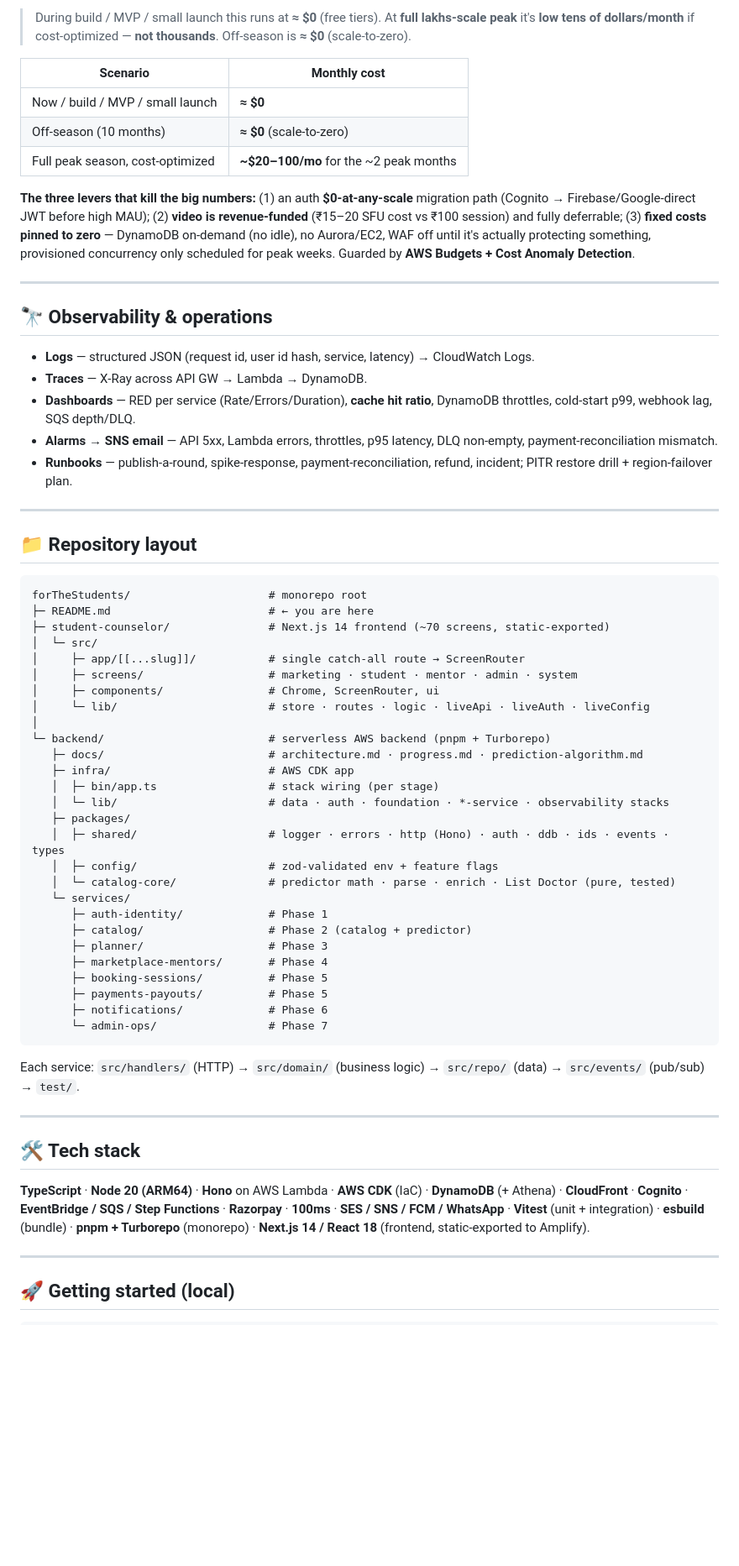
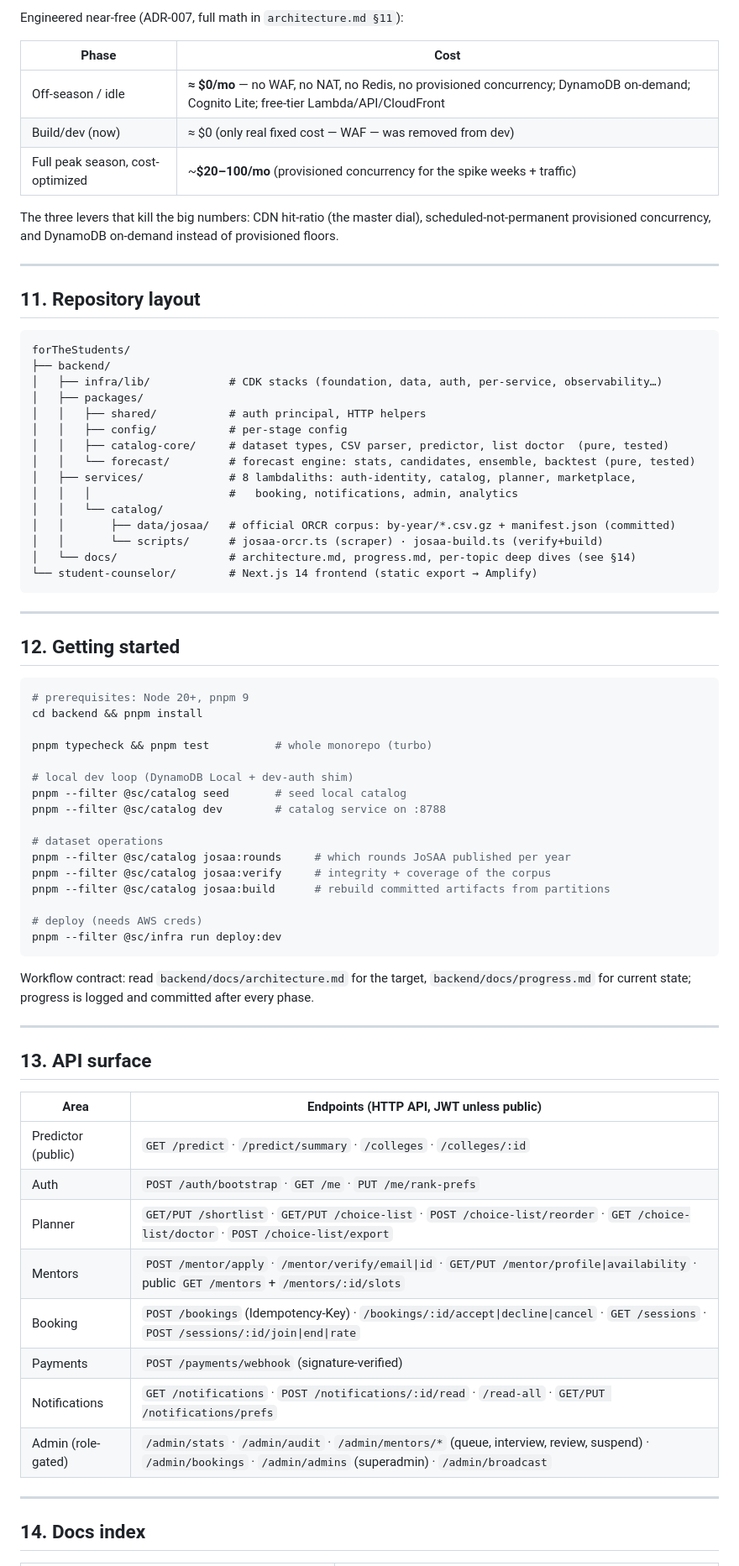
Before and after one commit to Rahul5977/forTheStudents, a Markdown page: README.md, the part around one of its changes. Shown at 84% size. Drawn GitHub-style; blank space fills up the shorter version.

````diff
--- a/README.md
+++ b/README.md
@@ -252,67 +342,77 @@ Phases 0–1 passed a **full security review** (no secrets in code, least‑priv
 
-> During build / MVP / small launch this runs at **≈ $0** (free tiers). At **full lakhs‑scale peak** it's **low tens of dollars/month** if cost‑optimized — **not thousands**. Off‑season is **≈ $0** (scale‑to‑zero).
+Engineered near-free (ADR-007, full math in `architecture.md §11`):
 
-| Scenario | Monthly cost |
+| Phase | Cost |
 |---|---|
-| Now / build / MVP / small launch | **≈ $0** |
-| Off‑season (10 months) | **≈ $0** (scale‑to‑zero) |
-| Full peak season, cost‑optimized | **~$20–100/mo** for the ~2 peak months |
+| Off-season / idle | **≈ $0/mo** — no WAF, no NAT, no Redis, no provisioned concurrency; DynamoDB on-demand; Cognito Lite; free-tier Lambda/API/CloudFront |
+| Build/dev (now) | ≈ $0 (only real fixed cost — WAF — was removed from dev) |
+| Full peak season, cost-optimized | ~**$20–100/mo** (provisioned concurrency for the spike weeks + traffic) |
 
-**The three levers that kill the big numbers:** (1) an auth **$0‑at‑any‑scale** migration path (Cognito → Firebase/Google‑direct JWT before high MAU); (2) **video is revenue‑funded** (₹15–20 SFU cost vs ₹100 session) and fully deferrable; (3) **fixed costs pinned to zero** — DynamoDB on‑demand (no idle), no Aurora/EC2, WAF off until it's actually protecting something, provisioned concurrency only scheduled for peak weeks. Guarded by **AWS Budgets + Cost Anomaly Detection**.
+The three levers that kill the big numbers: CDN hit-ratio (the master dial), scheduled-not-permanent provisioned concurrency, and DynamoDB on-demand instead of provisioned floors.
 
 ---
 
-## 🔭 Observability & operations
+## 11. Repository layout
 
-- **Logs** — structured JSON (request id, user id hash, service, latency) → CloudWatch Logs.
-- **Traces** — X‑Ray across API GW → Lambda → DynamoDB.
-- **Dashboards** — RED per service (Rate/Errors/Duration), **cache hit ratio**, DynamoDB throttles, cold‑start p99, webhook lag, SQS depth/DLQ.
-- **Alarms → SNS email** — API 5xx, Lambda errors, throttles, p95 latency, DLQ non‑empty, payment‑reconciliation mismatch.
-- **Runbooks** — publish‑a‑round, spike‑response, payment‑reconciliation, refund, incident; PITR restore drill + region‑failover plan.
+```text
+forTheStudents/
+├── backend/
+│   ├── infra/lib/            # CDK stacks (foundation, data, auth, per-service, observability…)
+│   ├── packages/
+│   │   ├── shared/           # auth principal, HTTP helpers
+│   │   ├── config/           # per-stage config
+│   │   ├── catalog-core/     # dataset types, CSV parser, predictor, list doctor  (pure, tested)
+│   │   └── forecast/         # forecast engine: stats, candidates, ensemble, backtest (pure, tested)
+│   ├── services/             # 8 lambdaliths: auth-identity, catalog, planner, marketplace,
+│   │   │                     #   booking, notifications, admin, analytics
+│   │   └── catalog/
+│   │       ├── data/josaa/   # official ORCR corpus: by-year/*.csv.gz + manifest.json (committed)
+│   │       └── scripts/      # josaa-orcr.ts (scraper) · josaa-build.ts (verify+build)
+│   └── docs/                 # architecture.md, progress.md, per-topic deep dives (see §14)
+└── student-counselor/        # Next.js 14 frontend (static export → Amplify)
+```
 
 ---
 
-## 📁 Repository layout
+## 12. Getting started
 
-```
-forTheStudents/                     # monorepo root
-├─ README.md                        # ← you are here
-├─ student-counselor/               # Next.js 14 frontend (~70 screens, static-exported)
-│  └─ src/
-│     ├─ app/[[...slug]]/           # single catch-all route → ScreenRouter
-│     ├─ screens/                   # marketing · student · mentor · admin · system
-│     ├─ components/                # Chrome, ScreenRouter, ui
-│     └─ lib/                       # store · routes · logic · liveApi · liveAuth · liveConfig
-│
-└─ backend/                         # serverless AWS backend (pnpm + Turborepo)
-   ├─ docs/                         # architecture.md · progress.md · prediction-algorithm.md
-   ├─ infra/                        # AWS CDK app
-   │  ├─ bin/app.ts                 # stack wiring (per stage)
-   │  └─ lib/                       # data · auth · foundation · *-service · observability stacks
-   ├─ packages/
-   │  ├─ shared/                    # logger · errors · http (Hono) · auth · ddb · ids · events · types
-   │  ├─ config/                    # zod-validated env + feature flags
-   │  └─ catalog-core/              # predictor math · parse · enrich · List Doctor (pure, tested)
-   └─ services/
-      ├─ auth-identity/             # Phase 1
-      ├─ catalog/                   # Phase 2 (catalog + predictor)
-      ├─ planner/                   # Phase 3
-      ├─ marketplace-mentors/       # Phase 4
-      ├─ booking-sessions/          # Phase 5
-      ├─ payments-payouts/          # Phase 5
-      ├─ notifications/             # Phase 6
-      └─ admin-ops/                 # Phase 7
+```bash
+# prerequisites: Node 20+, pnpm 9
+cd backend && pnpm install
+
+pnpm typecheck && pnpm test          # whole monorepo (turbo)
+
+# local dev loop (DynamoDB Local + dev-auth shim)
+pnpm --filter @sc/catalog seed       # seed local catalog
+pnpm --filter @sc/catalog dev        # catalog service on :8788
+
+# dataset operations
+pnpm --filter @sc/catalog josaa:rounds     # which rounds JoSAA published per year
+pnpm --filter @sc/catalog josaa:verify     # integrity + coverage of the corpus
+pnpm --filter @sc/catalog josaa:build      # rebuild committed artifacts from partitions
+
+# deploy (needs AWS creds)
+pnpm --filter @sc/infra run deploy:dev
 ```
 
-Each service: `src/handlers/` (HTTP) → `src/domain/` (business logic) → `src/repo/` (data) → `src/events/` (pub/sub) → `test/`.
+Workflow contract: read `backend/docs/architecture.md` for the target, `backend/docs/progress.md` for current state; progress is logged and committed after every phase.
 
 ---
 
-## 🛠️ Tech stack
+## 13. API surface
 
-**TypeScript** · **Node 20 (ARM64)** · **Hono** on AWS Lambda · **AWS CDK** (IaC) · **DynamoDB** (+ Athena) · **CloudFront** · **Cognito** · **EventBridge / SQS / Step Functions** · **Razorpay** · **100ms** · **SES / SNS / FCM / WhatsApp** · **Vitest** (unit + integration) · **esbuild** (bundle) · **pnpm + Turborepo** (monorepo) · **Next.js 14 / React 18** (frontend, static‑exported to Amplify).
+| Area | Endpoints (HTTP API, JWT unless public) |
+|---|---|
+| Predictor (public) | `GET /predict` · `/predict/summary` · `/colleges` · `/colleges/:id` |
+| Auth | `POST /auth/bootstrap` · `GET /me` · `PUT /me/rank-prefs` |
+| Planner | `GET/PUT /shortlist` · `GET/PUT /choice-list` · `POST /choice-list/reorder` · `GET /choice-list/doctor` · `POST /choice-list/export` |
+| Mentors | `POST /mentor/apply` · `/mentor/verify/email\|id` · `GET/PUT /mentor/profile\|availability` · public `GET /mentors` + `/mentors/:id/slots` |
+| Booking | `POST /bookings` (Idempotency-Key) · `/bookings/:id/accept\|decline\|cancel` · `GET /sessions` · `POST /sessions/:id/join\|end\|rate` |
+| Payments | `POST /payments/webhook` (signature-verified) |
+| Notifications | `GET /notifications` · `POST /notifications/:id/read` · `/read-all` · `GET/PUT /notifications/prefs` |
+| Admin (role-gated) | `/admin/stats` · `/admin/audit` · `/admin/mentors/*` (queue, interview, review, suspend) · `/admin/bookings` · `/admin/admins` (superadmin) · `/admin/broadcast` |
 
 ---
 
-## 🚀 Getting started (local)
+## 14. Docs index
 
````
Also changed, not shown: other parts of README.md (+281 -284 lines).
